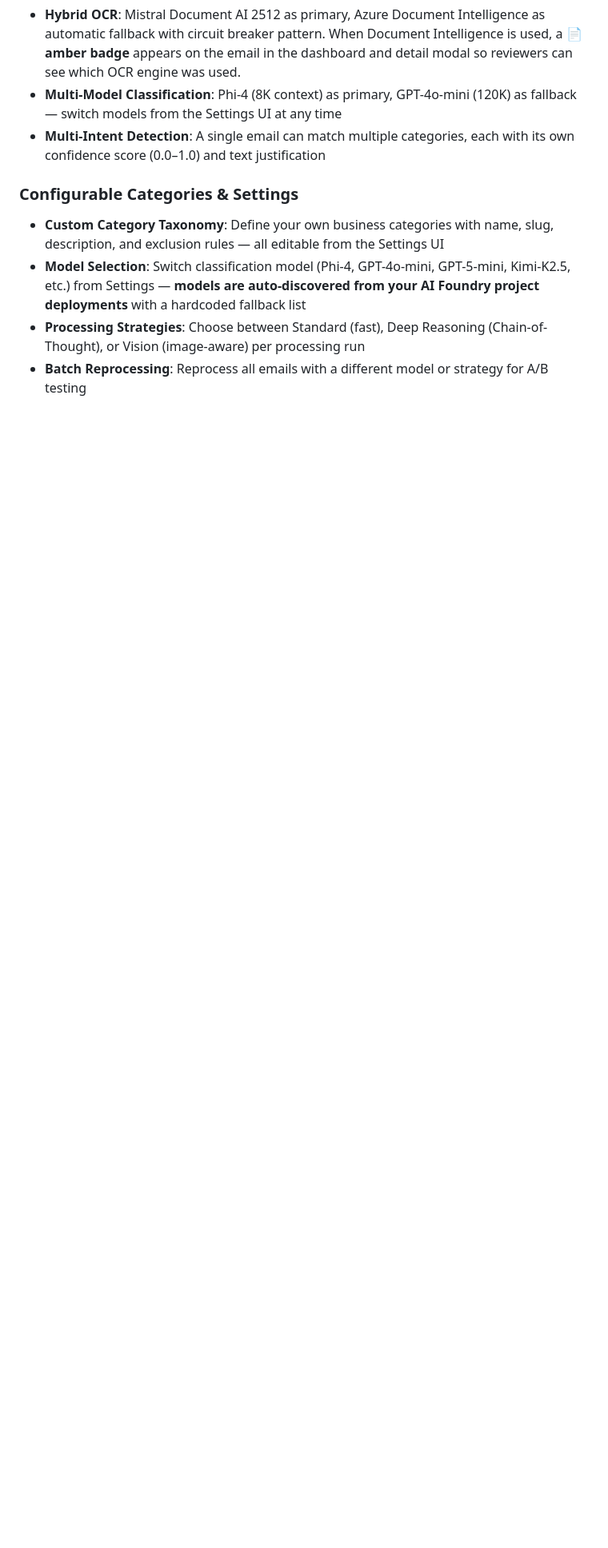
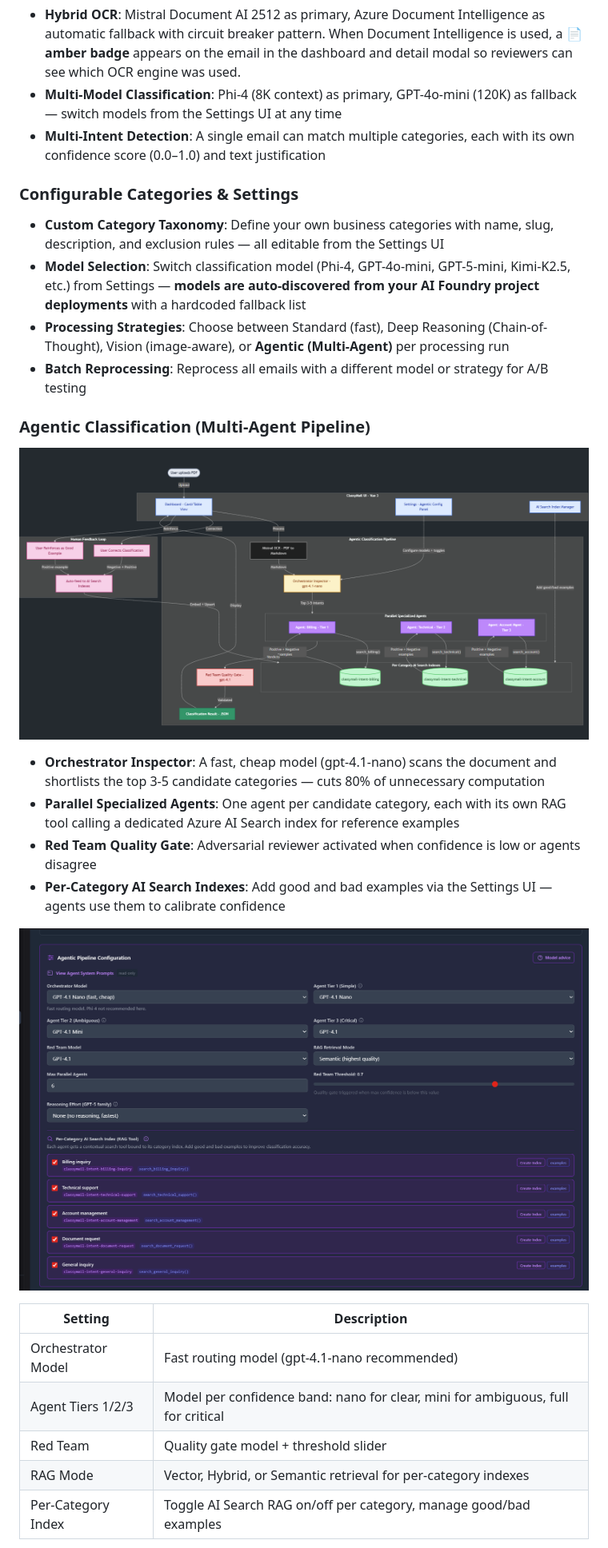
Before and after one commit to olivMertens/ClassyMail, a Markdown page: README.md, the part around one of its changes. Shown at 80% size. Rendered like a GitHub page; pictures changed too: docs/assets/mermaidflow.png (added), docs/assets/setttingsagenticpipeline.png (added); blank space fills up the shorter version.

```diff
--- a/README.md
+++ b/README.md
@@ -36,5 +36,25 @@ The entire pipeline is event-driven: Blob Storage → Event Grid → Service Bus
 ### Configurable Categories & Settings
 - **Custom Category Taxonomy**: Define your own business categories with name, slug, description, and exclusion rules — all editable from the Settings UI
 - **Model Selection**: Switch classification model (Phi-4, GPT-4o-mini, GPT-5-mini, Kimi-K2.5, etc.) from Settings — **models are auto-discovered from your AI Foundry project deployments** with a hardcoded fallback list
-- **Processing Strategies**: Choose between Standard (fast), Deep Reasoning (Chain-of-Thought), or Vision (image-aware) per processing run
+- **Processing Strategies**: Choose between Standard (fast), Deep Reasoning (Chain-of-Thought), Vision (image-aware), or **Agentic (Multi-Agent)** per processing run
 - **Batch Reprocessing**: Reprocess all emails with a different model or strategy for A/B testing
+
+### Agentic Classification (Multi-Agent Pipeline)
+
+![Agentic Pipeline Architecture](docs/assets/mermaidflow.png)
+
+- **Orchestrator Inspector**: A fast, cheap model (gpt-4.1-nano) scans the document and shortlists the top 3-5 candidate categories — cuts 80% of unnecessary computation
+- **Parallel Specialized Agents**: One agent per candidate category, each with its own RAG tool calling a dedicated Azure AI Search index for reference examples
+- **Red Team Quality Gate**: Adversarial reviewer activated when confidence is low or agents disagree
+- **Per-Category AI Search Indexes**: Add good and bad examples via the Settings UI — agents use them to calibrate confidence
+
+![Agentic Pipeline Configuration — Settings UI](docs/assets/setttingsagenticpipeline.png)
+
+| Setting | Description |
+|---------|-------------|
+| Orchestrator Model | Fast routing model (gpt-4.1-nano recommended) |
+| Agent Tiers 1/2/3 | Model per confidence band: nano for clear, mini for ambiguous, full for critical |
+| Red Team | Quality gate model + threshold slider |
+| RAG Mode | Vector, Hybrid, or Semantic retrieval for per-category indexes |
+| Per-Category Index | Toggle AI Search RAG on/off per category, manage good/bad examples |
+
```
Also changed, not shown: other parts of README.md (+3 -0 lines), docs/AGENTIC_CLASSIFICATION.md (+59 -1 lines), docs/AI_SEARCH_INDEXES.md (+2 -0 lines), docs/assets/agenticviewui.png (added), docs/assets/spotlightmermaidagentic.png (added).
